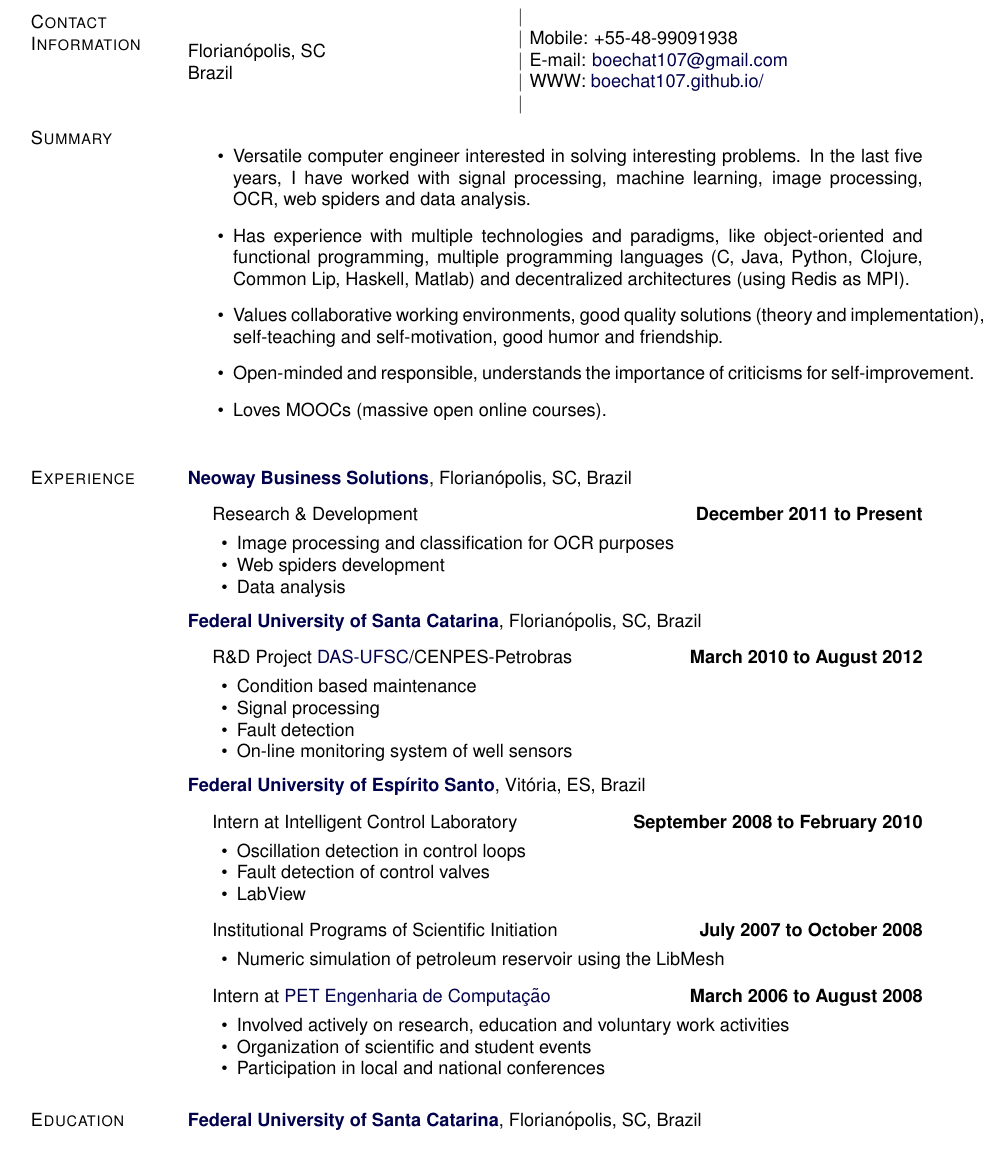
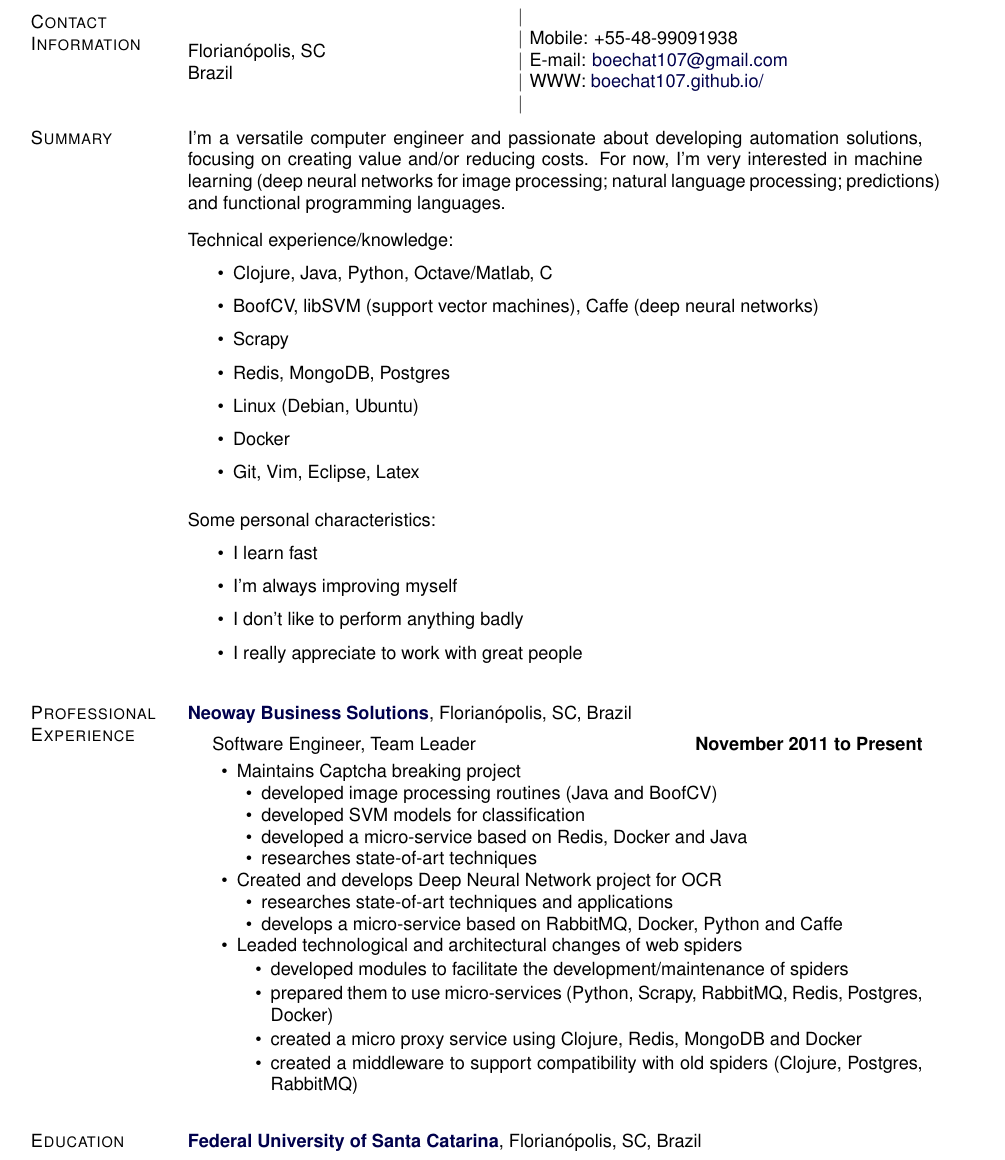
Before and after one commit to boechat107/curriculum_vitae, a LaTeX CV (cv_en.tex): part of page 1 of 2, cut so that both start at the same text. Compiled offline with pdfLaTeX.

Commit message:
Updated personal description

```diff
--- a/cv_en.tex
+++ b/cv_en.tex
@@ -447,109 +447,70 @@
 
 \section{Summary}
 
+I'm a versatile computer engineer and passionate about developing automation solutions, focusing on creating value and/or reducing costs.
+For now, I'm very interested in machine learning (deep neural networks for image processing; natural language processing; predictions) and functional programming languages.
+
+\vspace{.3cm}
+Technical experience/knowledge:
+
 \begin{itemize}
-    \item Versatile computer engineer interested in solving interesting problems. In
-        the last five years, I have worked with signal processing, machine learning,
-        image processing, OCR, web spiders and data analysis.
-    \item Has experience with multiple technologies and paradigms, like
-        object-oriented and functional programming, multiple programming languages
-        (C, Java, Python, Clojure, Common Lip, Haskell, Matlab) and decentralized
-        architectures (using Redis as MPI).
-    \item Values collaborative working environments, good quality solutions
-        (theory and implementation), self-teaching and self-motivation, good humor
-        and friendship.
-    \item Open-minded and responsible, understands the importance of criticisms
-        for self-improvement.
-    \item Loves MOOCs (massive open online courses).
+\item Clojure, Java, Python, Octave/Matlab, C
+\item BoofCV, libSVM (support vector machines), Caffe (deep neural networks)
+\item Scrapy
+\item Redis, MongoDB, Postgres
+\item Linux (Debian, Ubuntu)
+\item Docker
+\item Git, Vim, Eclipse, Latex
 \end{itemize}
 
-\section{Experience}
+\vspace{.3cm}
+Some personal characteristics:
+
+\begin{itemize}
+\item I learn fast
+\item I'm always improving myself
+\item I don't like to perform anything badly
+\item I really appreciate to work with great people
+\end{itemize}
+
+
+\section{Professional Experience}
 
 \href{http://www.neoway.com.br/}{\textbf{Neoway Business Solutions}},
 Florianópolis, SC, Brazil
 \begin{outerlist}
 
-\item[] \textit{Research \& Development}%
-    \hfill \textbf{December 2011 to Present}
+\item[] \textit{Software Engineer, Team Leader}
+    \hfill \textbf{November 2011 to Present}
+
     \begin{innerlist}
-    \item Image processing and classification for OCR purposes
-    \item Web spiders development
-    \item Data analysis
+    \item Maintains Captcha breaking project
+    \begin{innerlist}
+        \item developed image processing routines (Java and BoofCV)
+        \item developed SVM models for classification
+        \item developed a micro-service based on Redis, Docker and Java
+        \item researches state-of-art techniques
+    \end{innerlist}
+    \item Created and develops Deep Neural Network project for OCR
+    \begin{innerlist}
+        \item researches state-of-art techniques and applications
+        \item develops a micro-service based on RabbitMQ, Docker, Python and Caffe
+    \end{innerlist}
+    \item Leaded technological and architectural changes of web spiders
+    \begin{itemize}
+        \item developed modules to facilitate the development/maintenance of spiders
+        \item prepared them to use micro-services
+        (Python, Scrapy, RabbitMQ, Redis, Postgres, Docker)
+        \item created a micro proxy service using Clojure, Redis, MongoDB and Docker
+        \item created a middleware to support compatibility with old spiders
+        (Clojure, Postgres, RabbitMQ)
+    \end{itemize}
     \end{innerlist}
 
 \end{outerlist}
 \halfblankline
 
-\href{http://www.ufsc.br}{\textbf{Federal University of Santa Catarina}},
-Florianópolis, SC, Brazil
-\begin{outerlist}
 
-\item[] \textit{R\&D Project \href{http://www.das.ufsc.br}{DAS-UFSC}/CENPES-Petrobras}
-    \hfill \textbf{March 2010 to August 2012}
-    \begin{innerlist}
-    \item Condition based maintenance
-    \item Signal processing
-    \item Fault detection
-    \item On-line monitoring system of well sensors
-    \end{innerlist}
-\end{outerlist}
-\halfblankline
-
-\href{http://www.ufes.br}{\textbf{Federal University of Espírito Santo}},
-Vitória, ES, Brazil
-\begin{outerlist}
-
-\item[] Intern at Intelligent Control Laboratory
-    \hfill \textbf{September 2008 to February 2010}
-    \begin{innerlist}
-    \item Oscillation detection in control loops
-    \item Fault detection of control valves
-    \item LabView
-    \end{innerlist}
-
-\item[] Institutional Programs of Scientific Initiation
-    \hfill \textbf{July 2007 to October 2008}
-    \begin{innerlist}
-    \item Numeric simulation of petroleum reservoir using the LibMesh
-    \end{innerlist}
-
-\item[] Intern at \href{http://www.ufes.br/~pet}{PET Engenharia de Computação}
-    \hfill \textbf{March 2006 to August 2008}
-    \begin{innerlist}
-    \item Involved actively on research, education and voluntary work activities
-    \item Organization of scientific and student events
-    \item Participation in local and national conferences
-    \end{innerlist}
-
-\end{outerlist}
-
-
-%\section{Refereed Journal Publications}
-%
-%\begin{bibenum}
-%    \item Pavlic, T.P., and K.M.~Passino. Generalizing foraging theory
-%        for analysis and design. \emph{The International Journal of
-%        Robotics Research [Special Issue on Stochasticity in Robotics
-%        and Bio-Systems Part 1]}. 30(5):505--523. 2011.\\
-%        \doi{10.1177/0278364910396551}
-%
-%    \item Pavlic, T.P., and K.M.~Passino. The sunk-cost effect as an
-%        optimal rate-maximizing behavior. \emph{Acta Biotheoretica},
-%        59(1):53--66. 2011.\\
-%        \doi{10.1007/s10441-010-9107-8}
-%
-%    \item Pavlic, T.P., and K.M.~Passino. When rate maximization is
-%        impulsive. \emph{Behavioral Ecology and Sociobiology},
-%        64(8):1255--1265. August 2010.\\
-%        \doi{10.1007/s00265-010-0940-1}
-%
-%    \item Pavlic, T.P., and K.M.~Passino. Foraging theory for autonomous
-%        vehicle speed choice. \emph{Engineering Applications of
-%        Artificial Intelligence}, 22(3):482--489, April
-%        2009.\\
-%        \doi{10.1016/j.engappai.2008.10.017}
-%\end{bibenum}
-%
 %\section{Submitted Journal Publications}
 %
 %\begin{bibenum}
```
